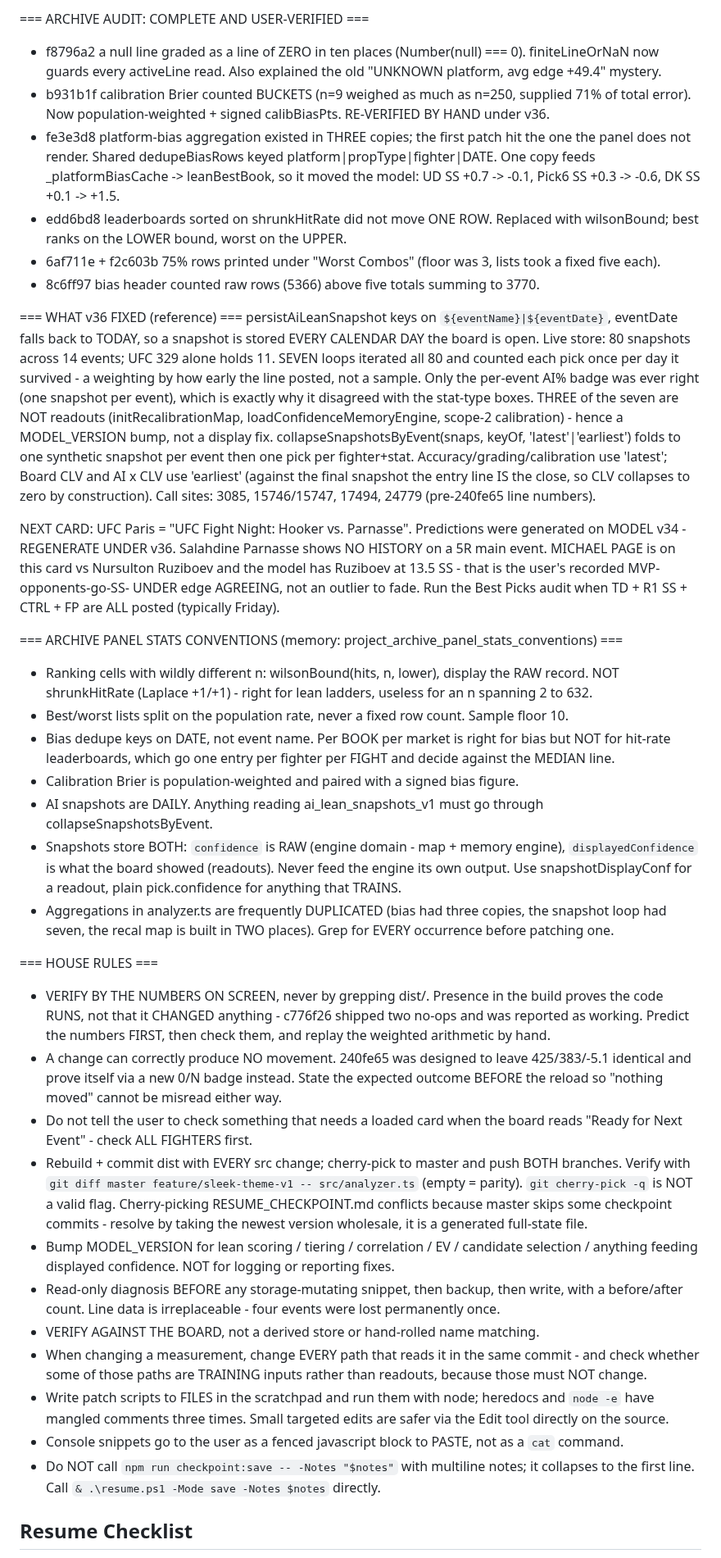
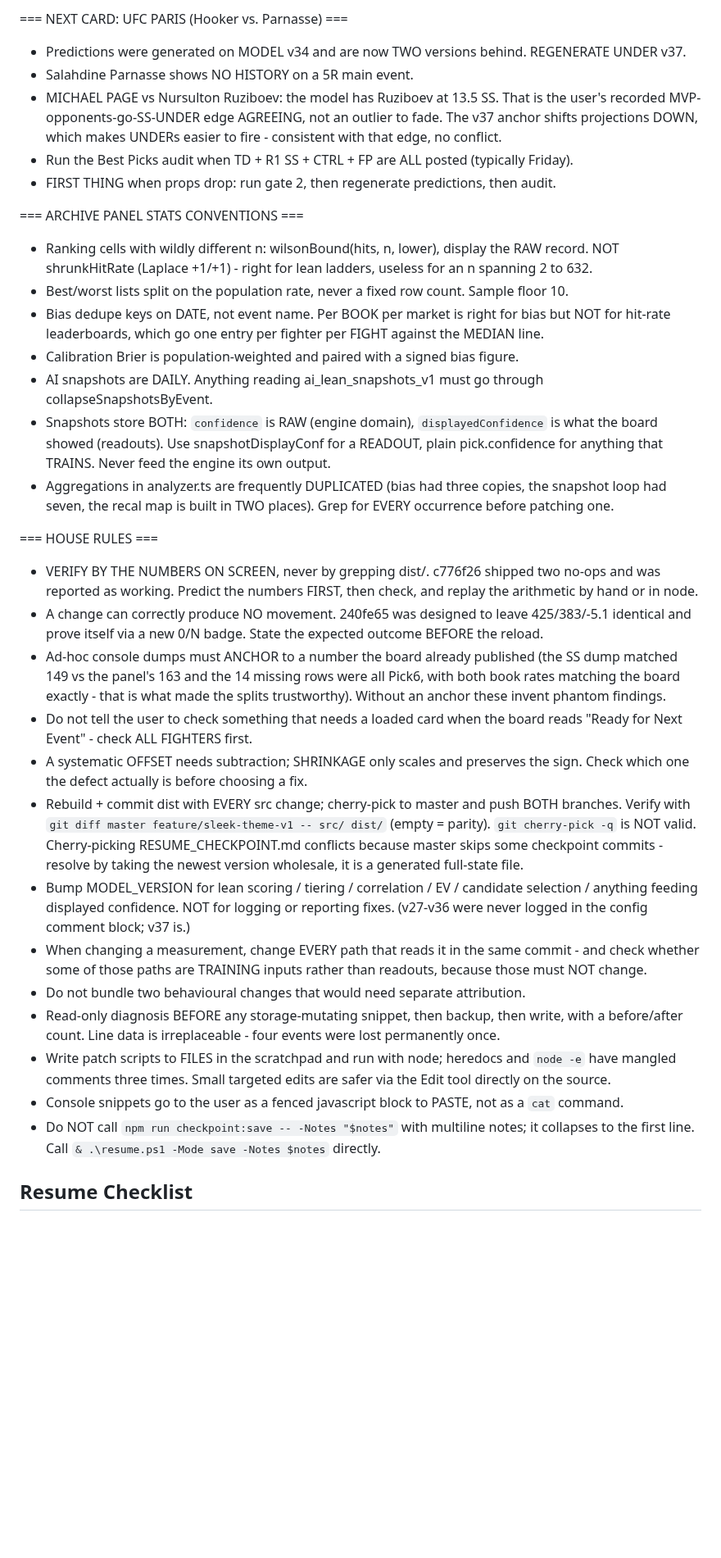
Before and after one commit to Pwnzero14/ufc-analyzer, a Markdown page: RESUME_CHECKPOINT.md, the part around one of its changes. Shown at 82% size. GitHub-like rendering; blank space fills up the shorter version.

```diff
--- a/RESUME_CHECKPOINT.md
+++ b/RESUME_CHECKPOINT.md
@@ -143,74 +161,56 @@ moved UD SS +0.7 -> -0.1. DECIDE whether SS gets a model pass before Paris. NOT
 
-=== ARCHIVE AUDIT: COMPLETE AND USER-VERIFIED ===
-- f8796a2 a null line graded as a line of ZERO in ten places (Number(null) === 0). finiteLineOrNaN now guards
-  every activeLine read. Also explained the old "UNKNOWN platform, avg edge +49.4" mystery.
-- b931b1f calibration Brier counted BUCKETS (n=9 weighed as much as n=250, supplied 71% of total error). Now
-  population-weighted + signed calibBiasPts. RE-VERIFIED BY HAND under v36.
-- fe3e3d8 platform-bias aggregation existed in THREE copies; the first patch hit the one the panel does not
-  render. Shared dedupeBiasRows keyed platform|propType|fighter|DATE. One copy feeds _platformBiasCache ->
-  leanBestBook, so it moved the model: UD SS +0.7 -> -0.1, Pick6 SS +0.3 -> -0.6, DK SS +0.1 -> +1.5.
-- edd6bd8 leaderboards sorted on shrunkHitRate did not move ONE ROW. Replaced with wilsonBound; best ranks on
-  the LOWER bound, worst on the UPPER.
-- 6af711e + f2c603b 75% rows printed under "Worst Combos" (floor was 3, lists took a fixed five each).
-- 8c6ff97 bias header counted raw rows (5366) above five totals summing to 3770.
+=== NEXT CARD: UFC PARIS (Hooker vs. Parnasse) ===
+- Predictions were generated on MODEL v34 and are now TWO versions behind. REGENERATE UNDER v37.
+- Salahdine Parnasse shows NO HISTORY on a 5R main event.
+- MICHAEL PAGE vs Nursulton Ruziboev: the model has Ruziboev at 13.5 SS. That is the user's recorded
+  MVP-opponents-go-SS-UNDER edge AGREEING, not an outlier to fade. The v37 anchor shifts projections
+  DOWN, which makes UNDERs easier to fire - consistent with that edge, no conflict.
+- Run the Best Picks audit when TD + R1 SS + CTRL + FP are ALL posted (typically Friday).
+- FIRST THING when props drop: run gate 2, then regenerate predictions, then audit.
 
-=== WHAT v36 FIXED (reference) ===
-persistAiLeanSnapshot keys on `${eventName}|${eventDate}`, eventDate falls back to TODAY, so a snapshot is
-stored EVERY CALENDAR DAY the board is open. Live store: 80 snapshots across 14 events; UFC 329 alone holds
-11. SEVEN loops iterated all 80 and counted each pick once per day it survived - a weighting by how early the
-line posted, not a sample. Only the per-event AI% badge was ever right (one snapshot per event), which is
-exactly why it disagreed with the stat-type boxes. THREE of the seven are NOT readouts (initRecalibrationMap,
-loadConfidenceMemoryEngine, scope-2 calibration) - hence a MODEL_VERSION bump, not a display fix.
-collapseSnapshotsByEvent(snaps, keyOf, 'latest'|'earliest') folds to one synthetic snapshot per event then one
-pick per fighter+stat. Accuracy/grading/calibration use 'latest'; Board CLV and AI x CLV use 'earliest'
-(against the final snapshot the entry line IS the close, so CLV collapses to zero by construction).
-Call sites: 3085, 15746/15747, 17494, 24779 (pre-240fe65 line numbers).
-
-NEXT CARD: UFC Paris = "UFC Fight Night: Hooker vs. Parnasse". Predictions were generated on MODEL v34 -
-REGENERATE UNDER v36. Salahdine Parnasse shows NO HISTORY on a 5R main event. MICHAEL PAGE is on this card vs
-Nursulton Ruziboev and the model has Ruziboev at 13.5 SS - that is the user's recorded MVP-opponents-go-SS-
-UNDER edge AGREEING, not an outlier to fade. Run the Best Picks audit when TD + R1 SS + CTRL + FP are ALL
-posted (typically Friday).
-
-=== ARCHIVE PANEL STATS CONVENTIONS (memory: project_archive_panel_stats_conventions) ===
+=== ARCHIVE PANEL STATS CONVENTIONS ===
 - Ranking cells with wildly different n: wilsonBound(hits, n, lower), display the RAW record. NOT
   shrunkHitRate (Laplace +1/+1) - right for lean ladders, useless for an n spanning 2 to 632.
 - Best/worst lists split on the population rate, never a fixed row count. Sample floor 10.
 - Bias dedupe keys on DATE, not event name. Per BOOK per market is right for bias but NOT for hit-rate
-  leaderboards, which go one entry per fighter per FIGHT and decide against the MEDIAN line.
+  leaderboards, which go one entry per fighter per FIGHT against the MEDIAN line.
 - Calibration Brier is population-weighted and paired with a signed bias figure.
 - AI snapshots are DAILY. Anything reading ai_lean_snapshots_v1 must go through collapseSnapshotsByEvent.
-- Snapshots store BOTH: `confidence` is RAW (engine domain - map + memory engine), `displayedConfidence` is
-  what the board showed (readouts). Never feed the engine its own output. Use snapshotDisplayConf for a
-  readout, plain pick.confidence for anything that TRAINS.
-- Aggregations in analyzer.ts are frequently DUPLICATED (bias had three copies, the snapshot loop had seven,
-  the recal map is built in TWO places). Grep for EVERY occurrence before patching one.
+- Snapshots store BOTH: `confidence` is RAW (engine domain), `displayedConfidence` is what the board
+  showed (readouts). Use snapshotDisplayConf for a READOUT, plain pick.confidence for anything that
+  TRAINS. Never feed the engine its own output.
+- Aggregations in analyzer.ts are frequently DUPLICATED (bias had three copies, the snapshot loop had
+  seven, the recal map is built in TWO places). Grep for EVERY occurrence before patching one.
 
 === HOUSE RULES ===
-- VERIFY BY THE NUMBERS ON SCREEN, never by grepping dist/. Presence in the build proves the code RUNS, not
-  that it CHANGED anything - c776f26 shipped two no-ops and was reported as working. Predict the numbers
-  FIRST, then check them, and replay the weighted arithmetic by hand.
-- A change can correctly produce NO movement. 240fe65 was designed to leave 425/383/-5.1 identical and prove
-  itself via a new 0/N badge instead. State the expected outcome BEFORE the reload so "nothing moved" cannot
-  be misread either way.
+- VERIFY BY THE NUMBERS ON SCREEN, never by grepping dist/. c776f26 shipped two no-ops and was reported
+  as working. Predict the numbers FIRST, then check, and replay the arithmetic by hand or in node.
+- A change can correctly produce NO movement. 240fe65 was designed to leave 425/383/-5.1 identical and
+  prove itself via a new 0/N badge. State the expected outcome BEFORE the reload.
+- Ad-hoc console dumps must ANCHOR to a number the board already published (the SS dump matched 149 vs
+  the panel's 163 and the 14 missing rows were all Pick6, with both book rates matching the board
+  exactly - that is what made the splits trustworthy). Without an anchor these invent phantom findings.
 - Do not tell the user to check something that needs a loaded card when the board reads "Ready for Next
   Event" - check ALL FIGHTERS first.
+- A systematic OFFSET needs subtraction; SHRINKAGE only scales and preserves the sign. Check which one
+  the defect actually is before choosing a fix.
 - Rebuild + commit dist with EVERY src change; cherry-pick to master and push BOTH branches. Verify with
-  `git diff master feature/sleek-theme-v1 -- src/analyzer.ts` (empty = parity). `git cherry-pick -q` is NOT a
-  valid flag. Cherry-picking RESUME_CHECKPOINT.md conflicts because master skips some checkpoint commits -
+  `git diff master feature/sleek-theme-v1 -- src/ dist/` (empty = parity). `git cherry-pick -q` is NOT
+  valid. Cherry-picking RESUME_CHECKPOINT.md conflicts because master skips some checkpoint commits -
   resolve by taking the newest version wholesale, it is a generated full-state file.
-- Bump MODEL_VERSION for lean scoring / tiering / correlation / EV / candidate selection / anything feeding
-  displayed confidence. NOT for logging or reporting fixes.
+- Bump MODEL_VERSION for lean scoring / tiering / correlation / EV / candidate selection / anything
+  feeding displayed confidence. NOT for logging or reporting fixes. (v27-v36 were never logged in the
+  config comment block; v37 is.)
+- When changing a measurement, change EVERY path that reads it in the same commit - and check whether
+  some of those paths are TRAINING inputs rather than readouts, because those must NOT change.
+- Do not bundle two behavioural changes that would need separate attribution.
 - Read-only diagnosis BEFORE any storage-mutating snippet, then backup, then write, with a before/after
   count. Line data is irreplaceable - four events were lost permanently once.
-- VERIFY AGAINST THE BOARD, not a derived store or hand-rolled name matching.
-- When changing a measurement, change EVERY path that reads it in the same commit - and check whether some of
-  those paths are TRAINING inputs rather than readouts, because those must NOT change.
-- Write patch scripts to FILES in the scratchpad and run them with node; heredocs and `node -e` have mangled
+- Write patch scripts to FILES in the scratchpad and run with node; heredocs and `node -e` have mangled
   comments three times. Small targeted edits are safer via the Edit tool directly on the source.
 - Console snippets go to the user as a fenced javascript block to PASTE, not as a `cat` command.
-- Do NOT call `npm run checkpoint:save -- -Notes "$notes"` with multiline notes; it collapses to the first
-  line. Call `& .\resume.ps1 -Mode save -Notes $notes` directly.
+- Do NOT call `npm run checkpoint:save -- -Notes "$notes"` with multiline notes; it collapses to the
+  first line. Call `& .\resume.ps1 -Mode save -Notes $notes` directly.
 
 
 ## Resume Checklist
```
Also changed, not shown: other parts of RESUME_CHECKPOINT.md (+127 -109 lines).
